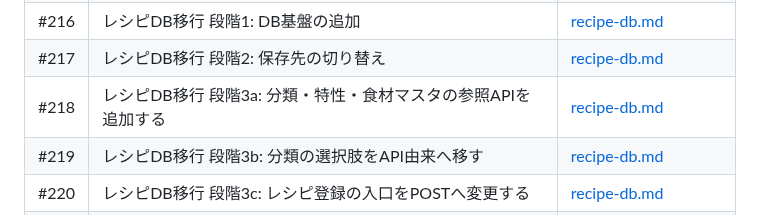
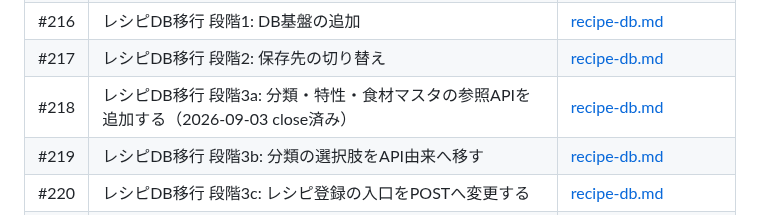
Before and after one commit to kwdch013/crafting_dq10, a Markdown page: docs/issues.md, the part around the change. GitHub-like rendering.

Commit message:
docs: issue #218 (マスタ参照APIの追加) をclose済みへ更新
PR #236 で対応しdevへマージしたため、一覧と詳細へ反映する。
詳細側には仕様ドキュメント (14-recipe-master-api.md) へのリンクを追加する。

Co-Authored-By: Claude Opus 5 <noreply@anthropic.com>
Claude-Session: https://claude.ai/code/session_01A5Xp7xDy7PoQqLd2L2vjcu

```diff
--- a/docs/issues.md
+++ b/docs/issues.md
@@ -99,7 +99,7 @@ issueには対象領域に応じてラベルを付与します。
 | #215 | レシピデータのPostgreSQL移行設計を作成する | [recipe-db.md](issues/recipe-db.md) |
 | #216 | レシピDB移行 段階1: DB基盤の追加 | [recipe-db.md](issues/recipe-db.md) |
 | #217 | レシピDB移行 段階2: 保存先の切り替え | [recipe-db.md](issues/recipe-db.md) |
-| #218 | レシピDB移行 段階3a: 分類・特性・食材マスタの参照APIを追加する | [recipe-db.md](issues/recipe-db.md) |
+| #218 | レシピDB移行 段階3a: 分類・特性・食材マスタの参照APIを追加する（2026-09-03 close済み） | [recipe-db.md](issues/recipe-db.md) |
 | #219 | レシピDB移行 段階3b: 分類の選択肢をAPI由来へ移す | [recipe-db.md](issues/recipe-db.md) |
 | #220 | レシピDB移行 段階3c: レシピ登録の入口をPOSTへ変更する | [recipe-db.md](issues/recipe-db.md) |
 | #221 | レシピDB移行 段階3d: 分類の新規作成と鍛冶の使用マス連動 | [recipe-db.md](issues/recipe-db.md) |
```
Also changed, not shown: docs/issues/recipe-db.md (+2 -0 lines).
